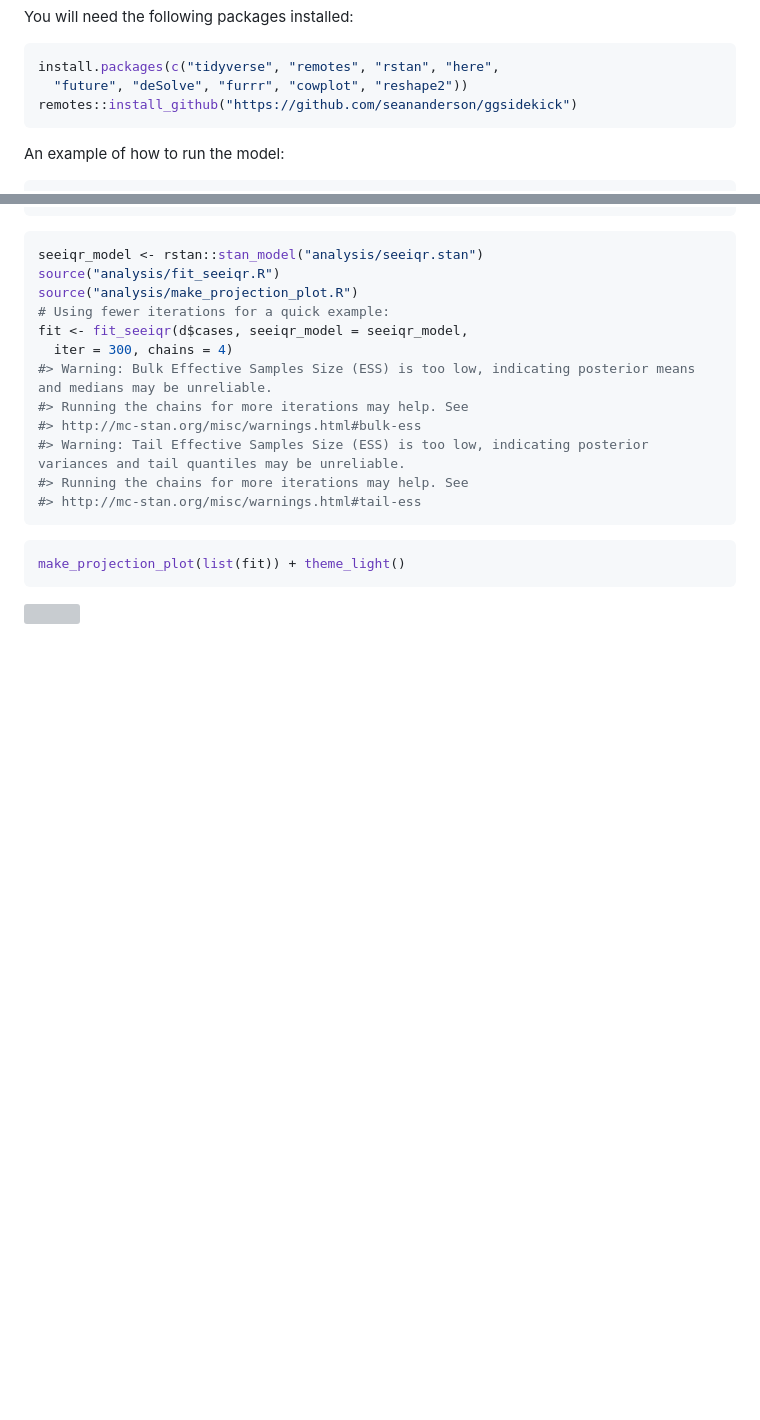
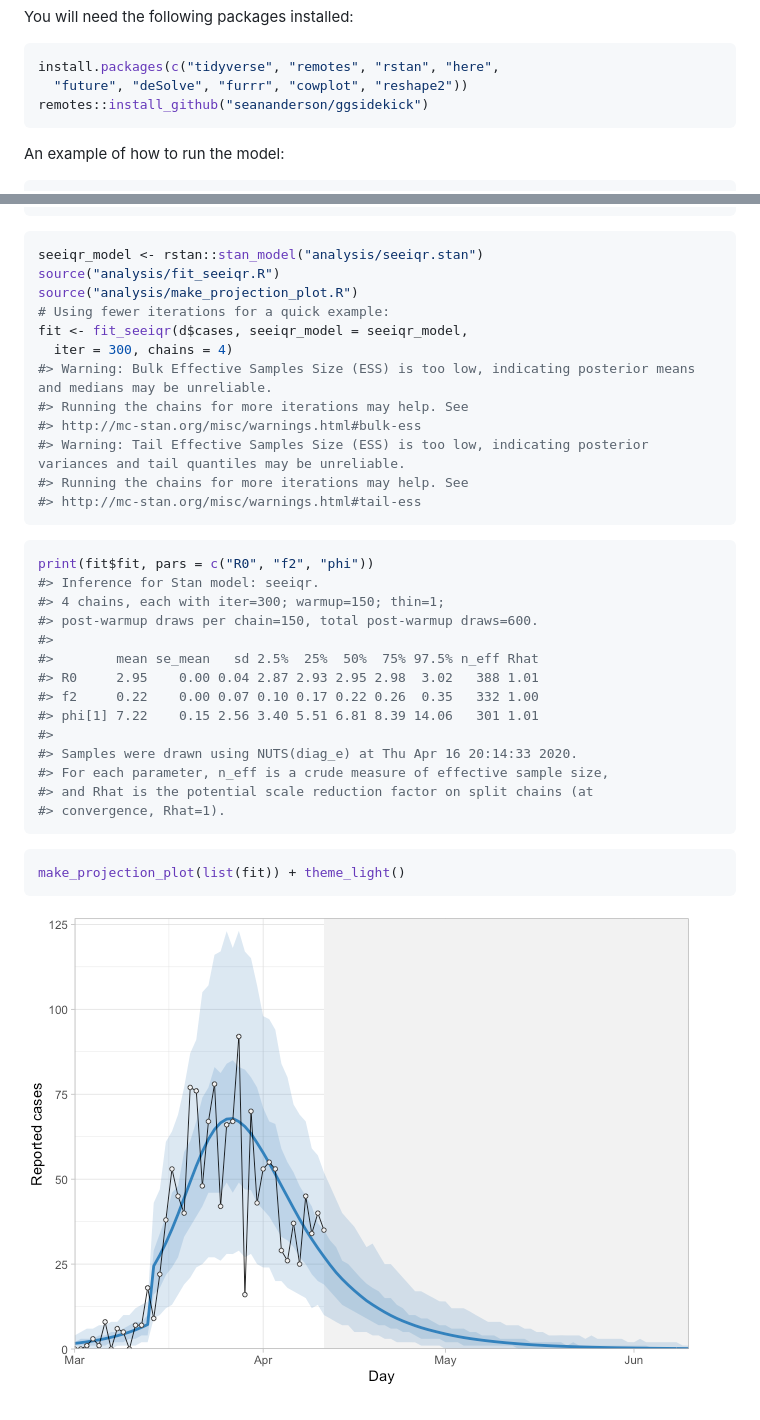
Before and after one commit to carolinecolijn/distancing-impact-covid19, a Markdown page: README.md, 2 parts joined by grey strips. GitHub-like rendering; pictures changed too: README-figs/proj-plot-1.png (added); blank space fills up the shorter version; grey boxes are pictures that could not be loaded.

````diff
--- a/README.md
+++ b/README.md
@@ -23,7 +23,7 @@ You will need the following packages installed:
 ``` r
 install.packages(c("tidyverse", "remotes", "rstan", "here",
   "future", "deSolve", "furrr", "cowplot", "reshape2"))
-remotes::install_github("https://github.com/seananderson/ggsidekick")
+remotes::install_github("seananderson/ggsidekick")
 ```
 
 An example of how to run the model:
@@ -88,7 +88,24 @@ fit <- fit_seeiqr(d$cases, seeiqr_model = seeiqr_model,
 ```
 
 ``` r
+print(fit$fit, pars = c("R0", "f2", "phi"))
+#> Inference for Stan model: seeiqr.
+#> 4 chains, each with iter=300; warmup=150; thin=1;
+#> post-warmup draws per chain=150, total post-warmup draws=600.
+#>
+#>        mean se_mean   sd 2.5%  25%  50%  75% 97.5% n_eff Rhat
+#> R0     2.95    0.00 0.04 2.87 2.93 2.95 2.98  3.02   388 1.01
+#> f2     0.22    0.00 0.07 0.10 0.17 0.22 0.26  0.35   332 1.00
+#> phi[1] 7.22    0.15 2.56 3.40 5.51 6.81 8.39 14.06   301 1.01
+#>
+#> Samples were drawn using NUTS(diag_e) at Thu Apr 16 20:14:33 2020.
+#> For each parameter, n_eff is a crude measure of effective sample size,
+#> and Rhat is the potential scale reduction factor on split chains (at
+#> convergence, Rhat=1).
+```
+
+``` r
 make_projection_plot(list(fit)) + theme_light()
 ```
 
-![](README-figs/unnamed-chunk-4-1.png)
+![](README-figs/proj-plot-1.png)
````
Also changed, not shown: 1 other file.
